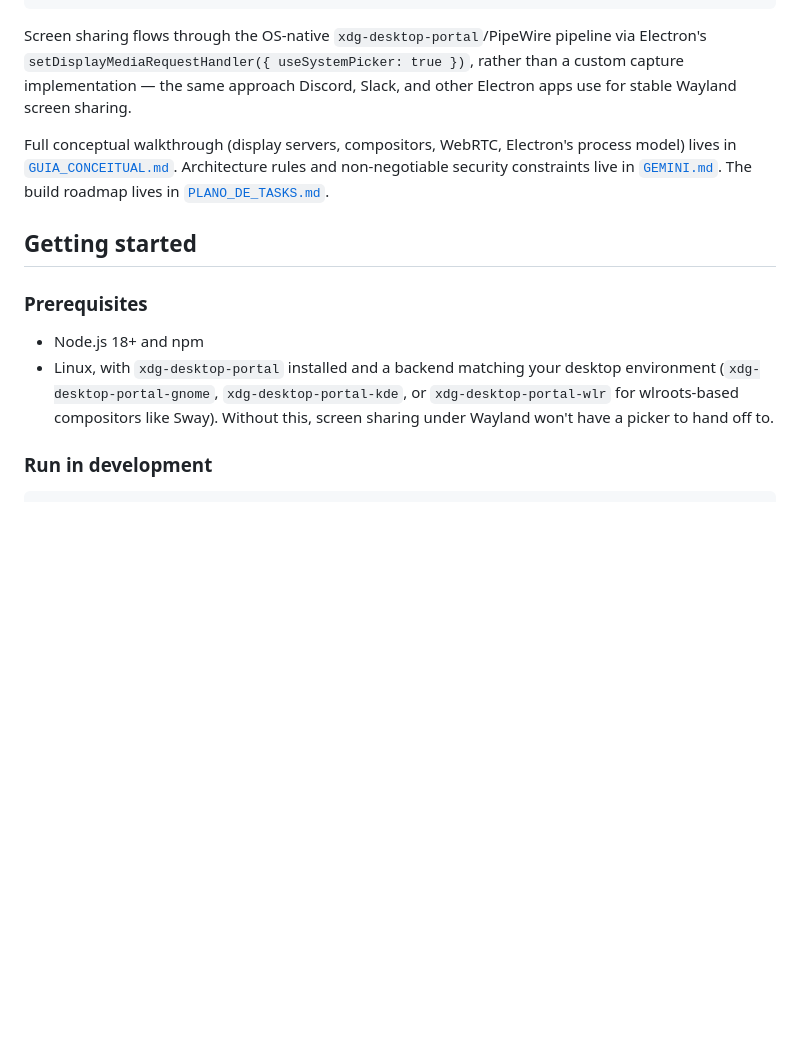
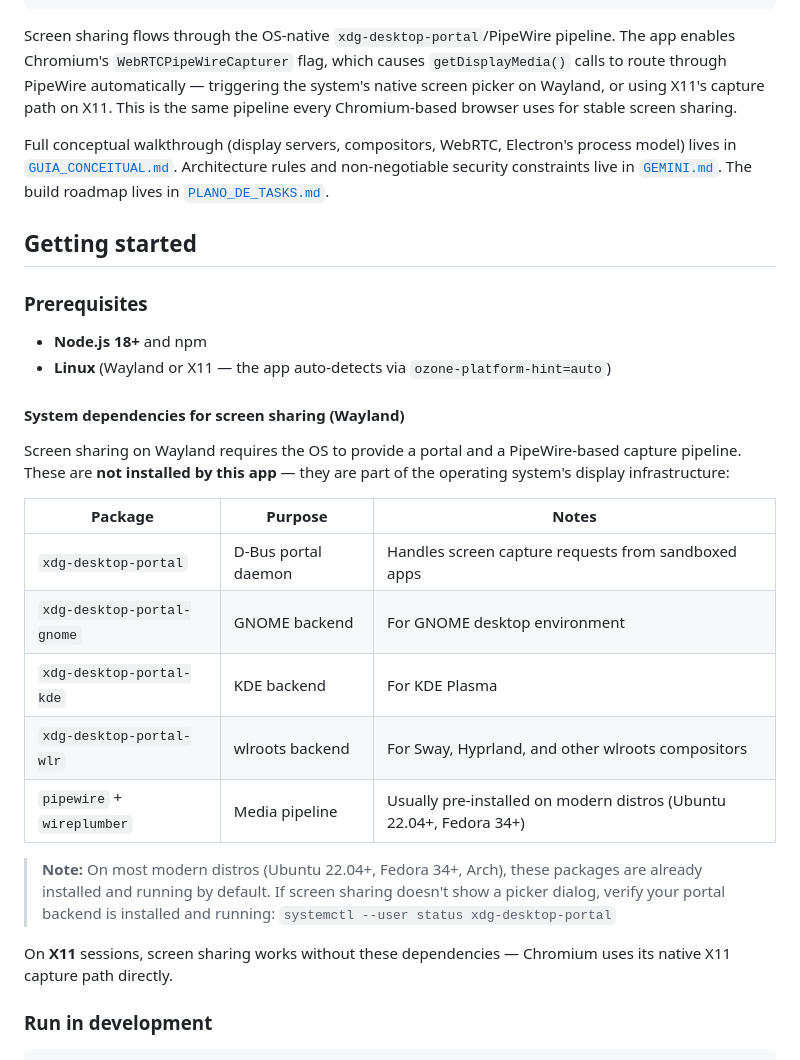
Before and after one commit to jpferraz-git/zoom-linux-native, a Markdown page: README.md, the part around one of its changes. Drawn GitHub-style; blank space fills up the shorter version.

````diff
--- a/README.md
+++ b/README.md
@@ -74,10 +74,11 @@ value on top of "just use the browser" in two ways:
 └─────────────────────────────┘
 ```
 
-Screen sharing flows through the OS-native `xdg-desktop-portal`/PipeWire pipeline via
-Electron's `setDisplayMediaRequestHandler({ useSystemPicker: true })`, rather than a
-custom capture implementation — the same approach Discord, Slack, and other Electron
-apps use for stable Wayland screen sharing.
+Screen sharing flows through the OS-native `xdg-desktop-portal`/PipeWire pipeline.
+The app enables Chromium's `WebRTCPipeWireCapturer` flag, which causes
+`getDisplayMedia()` calls to route through PipeWire automatically — triggering the
+system's native screen picker on Wayland, or using X11's capture path on X11. This is
+the same pipeline every Chromium-based browser uses for stable screen sharing.
 
 Full conceptual walkthrough (display servers, compositors, WebRTC, Electron's process
 model) lives in [`GUIA_CONCEITUAL.md`](./GUIA_CONCEITUAL.md). Architecture rules and
@@ -88,11 +89,30 @@ roadmap lives in [`PLANO_DE_TASKS.md`](./PLANO_DE_TASKS.md).
 
 ### Prerequisites
 
-- Node.js 18+ and npm
-- Linux, with `xdg-desktop-portal` installed and a backend matching your desktop
-  environment (`xdg-desktop-portal-gnome`, `xdg-desktop-portal-kde`, or
-  `xdg-desktop-portal-wlr` for wlroots-based compositors like Sway). Without this,
-  screen sharing under Wayland won't have a picker to hand off to.
+- **Node.js 18+** and npm
+- **Linux** (Wayland or X11 — the app auto-detects via `ozone-platform-hint=auto`)
+
+#### System dependencies for screen sharing (Wayland)
+
+Screen sharing on Wayland requires the OS to provide a portal and a PipeWire-based
+capture pipeline. These are **not installed by this app** — they are part of the
+operating system's display infrastructure:
+
+| Package | Purpose | Notes |
+|---|---|---|
+| `xdg-desktop-portal` | D-Bus portal daemon | Handles screen capture requests from sandboxed apps |
+| `xdg-desktop-portal-gnome` | GNOME backend | For GNOME desktop environment |
+| `xdg-desktop-portal-kde` | KDE backend | For KDE Plasma |
+| `xdg-desktop-portal-wlr` | wlroots backend | For Sway, Hyprland, and other wlroots compositors |
+| `pipewire` + `wireplumber` | Media pipeline | Usually pre-installed on modern distros (Ubuntu 22.04+, Fedora 34+) |
+
+> **Note:** On most modern distros (Ubuntu 22.04+, Fedora 34+, Arch), these packages
+> are already installed and running by default. If screen sharing doesn't show a
+> picker dialog, verify your portal backend is installed and running:
+> `systemctl --user status xdg-desktop-portal`
+
+On **X11** sessions, screen sharing works without these dependencies — Chromium
+uses its native X11 capture path directly.
 
 ### Run in development
 
````
Also changed, not shown: other parts of README.md (+16 -10 lines).
